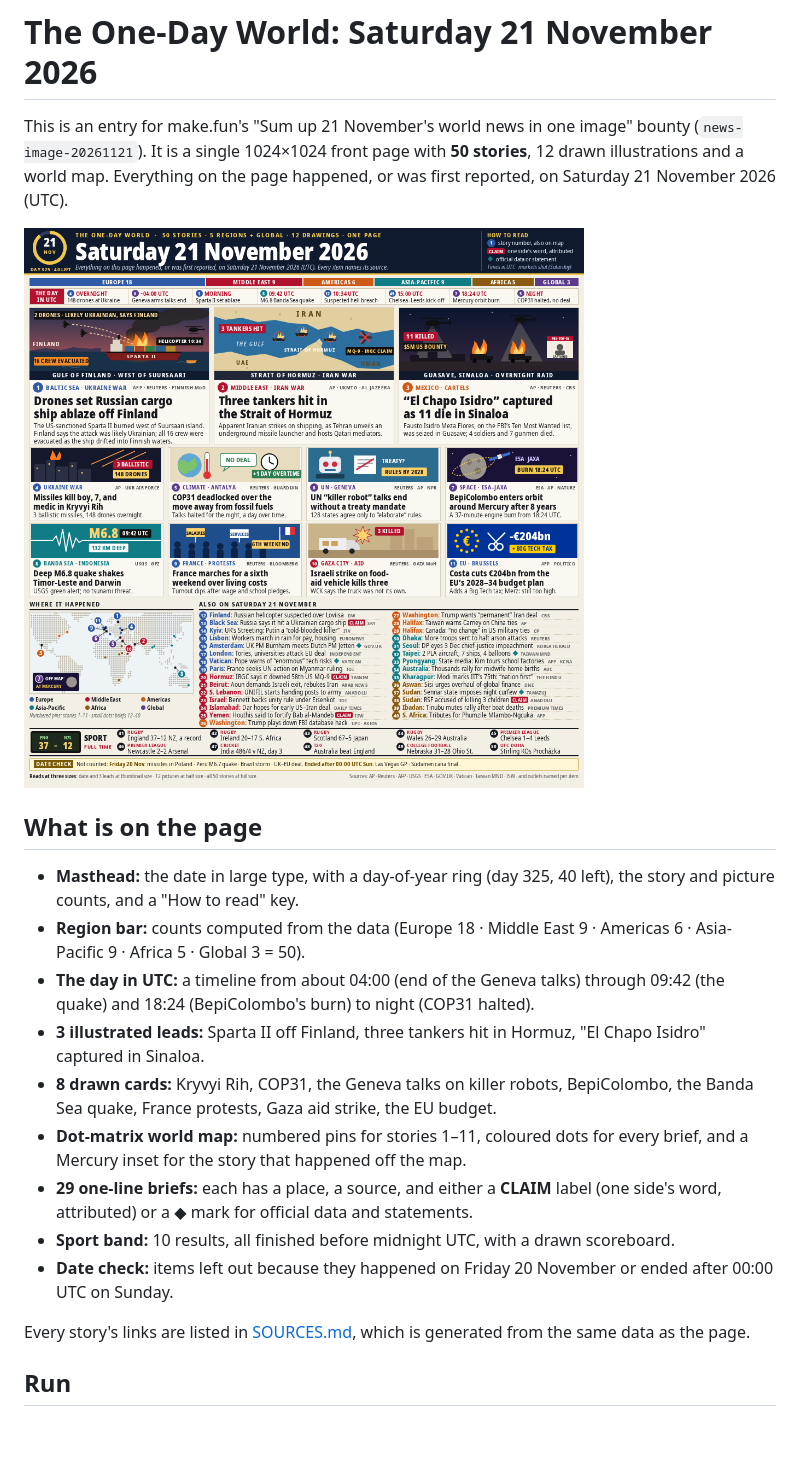
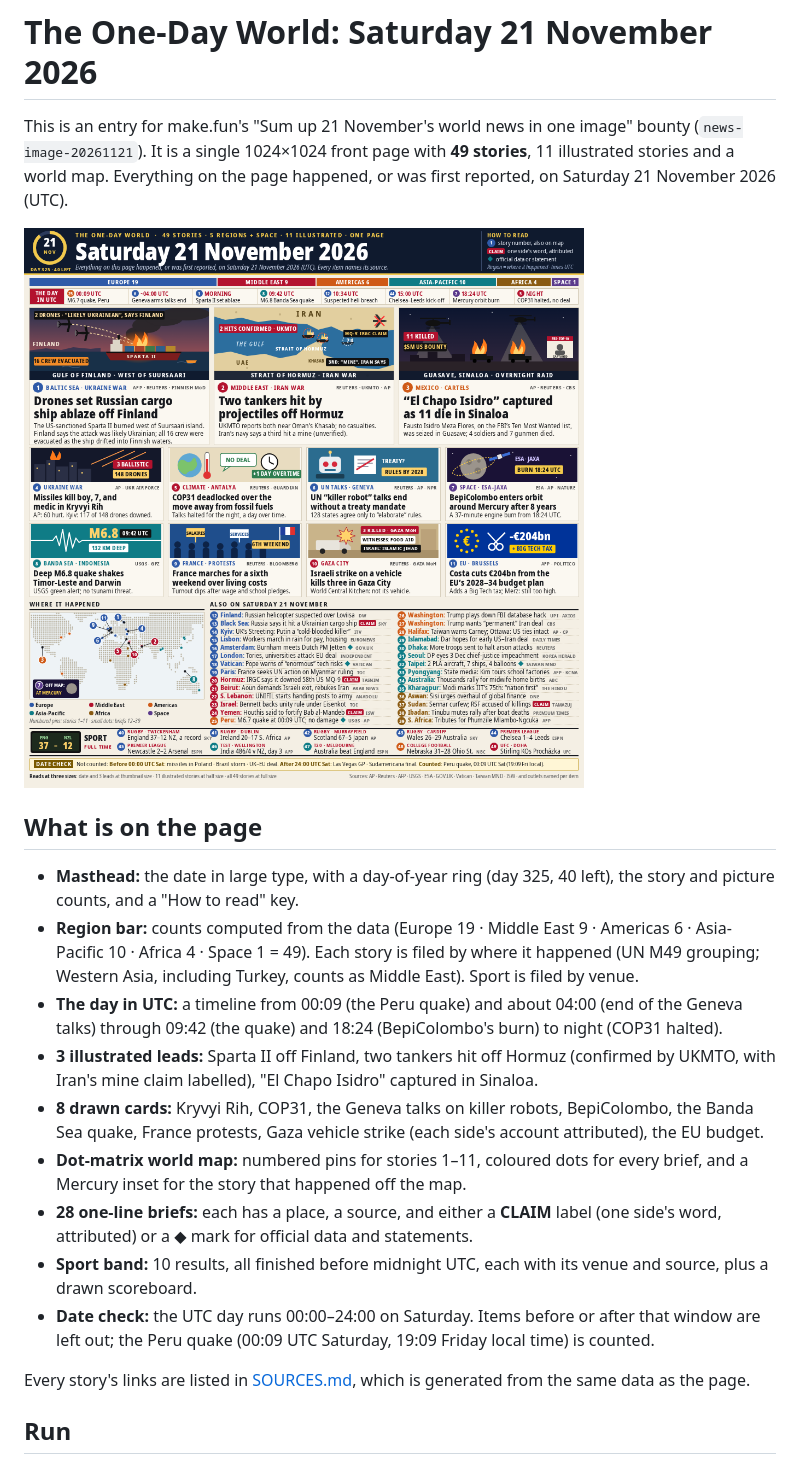
Before and after one commit to Poorya0128/news-image-20261121-v2, a Markdown page: README.md, the part around the change. Drawn GitHub-style; pictures changed too: entry.png; blank space fills up the shorter version.

Commit message:
Accuracy pass: sport sources, Peru quake by UTC, neutral Gaza/Hormuz, location-based regions, merged duplicate briefs, clearer map

```diff
--- a/README.md
+++ b/README.md
@@ -1,19 +1,19 @@
 # The One-Day World: Saturday 21 November 2026
 
-This is an entry for make.fun's "Sum up 21 November's world news in one image" bounty (`news-image-20261121`). It is a single 1024×1024 front page with **50 stories**, 12 drawn illustrations and a world map. Everything on the page happened, or was first reported, on Saturday 21 November 2026 (UTC).
+This is an entry for make.fun's "Sum up 21 November's world news in one image" bounty (`news-image-20261121`). It is a single 1024×1024 front page with **49 stories**, 11 illustrated stories and a world map. Everything on the page happened, or was first reported, on Saturday 21 November 2026 (UTC).
 
 ![entry](entry.png)
 
 ## What is on the page
 - **Masthead:** the date in large type, with a day-of-year ring (day 325, 40 left), the story and picture counts, and a "How to read" key.
-- **Region bar:** counts computed from the data (Europe 18 · Middle East 9 · Americas 6 · Asia-Pacific 9 · Africa 5 · Global 3 = 50).
-- **The day in UTC:** a timeline from about 04:00 (end of the Geneva talks) through 09:42 (the quake) and 18:24 (BepiColombo's burn) to night (COP31 halted).
-- **3 illustrated leads:** Sparta II off Finland, three tankers hit in Hormuz, "El Chapo Isidro" captured in Sinaloa.
-- **8 drawn cards:** Kryvyi Rih, COP31, the Geneva talks on killer robots, BepiColombo, the Banda Sea quake, France protests, Gaza aid strike, the EU budget.
+- **Region bar:** counts computed from the data (Europe 19 · Middle East 9 · Americas 6 · Asia-Pacific 10 · Africa 4 · Space 1 = 49). Each story is filed by where it happened (UN M49 grouping; Western Asia, including Turkey, counts as Middle East). Sport is filed by venue.
+- **The day in UTC:** a timeline from 00:09 (the Peru quake) and about 04:00 (end of the Geneva talks) through 09:42 (the quake) and 18:24 (BepiColombo's burn) to night (COP31 halted).
+- **3 illustrated leads:** Sparta II off Finland, two tankers hit off Hormuz (confirmed by UKMTO, with Iran's mine claim labelled), "El Chapo Isidro" captured in Sinaloa.
+- **8 drawn cards:** Kryvyi Rih, COP31, the Geneva talks on killer robots, BepiColombo, the Banda Sea quake, France protests, Gaza vehicle strike (each side's account attributed), the EU budget.
 - **Dot-matrix world map:** numbered pins for stories 1–11, coloured dots for every brief, and a Mercury inset for the story that happened off the map.
-- **29 one-line briefs:** each has a place, a source, and either a **CLAIM** label (one side's word, attributed) or a ◆ mark for official data and statements.
-- **Sport band:** 10 results, all finished before midnight UTC, with a drawn scoreboard.
-- **Date check:** items left out because they happened on Friday 20 November or ended after 00:00 UTC on Sunday.
+- **28 one-line briefs:** each has a place, a source, and either a **CLAIM** label (one side's word, attributed) or a ◆ mark for official data and statements.
+- **Sport band:** 10 results, all finished before midnight UTC, each with its venue and source, plus a drawn scoreboard.
+- **Date check:** the UTC day runs 00:00–24:00 on Saturday. Items before or after that window are left out; the Peru quake (00:09 UTC Saturday, 19:09 Friday local time) is counted.
 
 Every story's links are listed in [SOURCES.md](SOURCES.md), which is generated from the same data as the page.
 
```
Also changed, not shown: SOURCES.md (+28 -26 lines), 5 other files.
